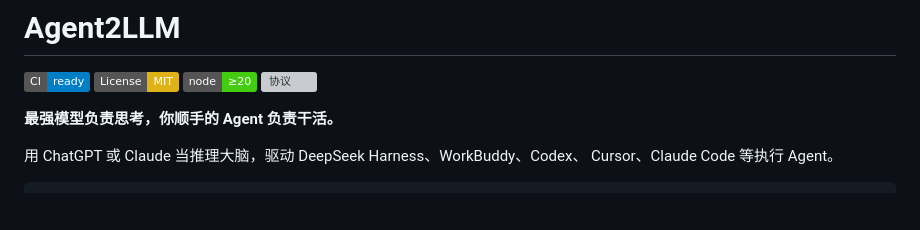
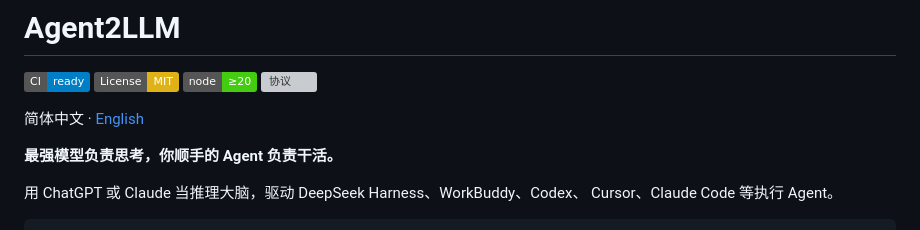
Before and after one commit to nanhudev/agent2llm, a Markdown page: README.zh-CN.md, the part around the change. GitHub-like rendering; badges without logos; blank space fills up the shorter version; grey boxes are pictures that could not be loaded.

Commit message:
docs: link the English and Chinese READMEs to each other

```diff
--- a/README.zh-CN.md
+++ b/README.zh-CN.md
@@ -4,6 +4,8 @@
 [![License: MIT](https://img.shields.io/badge/License-MIT-yellow.svg)](./LICENSE)
 [![Node](https://img.shields.io/badge/node-%E2%89%A520-brightgreen.svg)](https://nodejs.org)
 [![协议](https://img.shields.io/badge/protocol-a2l%2F1-blue.svg)](./docs/protocol/a2l-protocol.md)
+
+简体中文 · [English](./README.md)
 
 **最强模型负责思考，你顺手的 Agent 负责干活。**
 
```
Also changed, not shown: README.md (+2 -0 lines).
